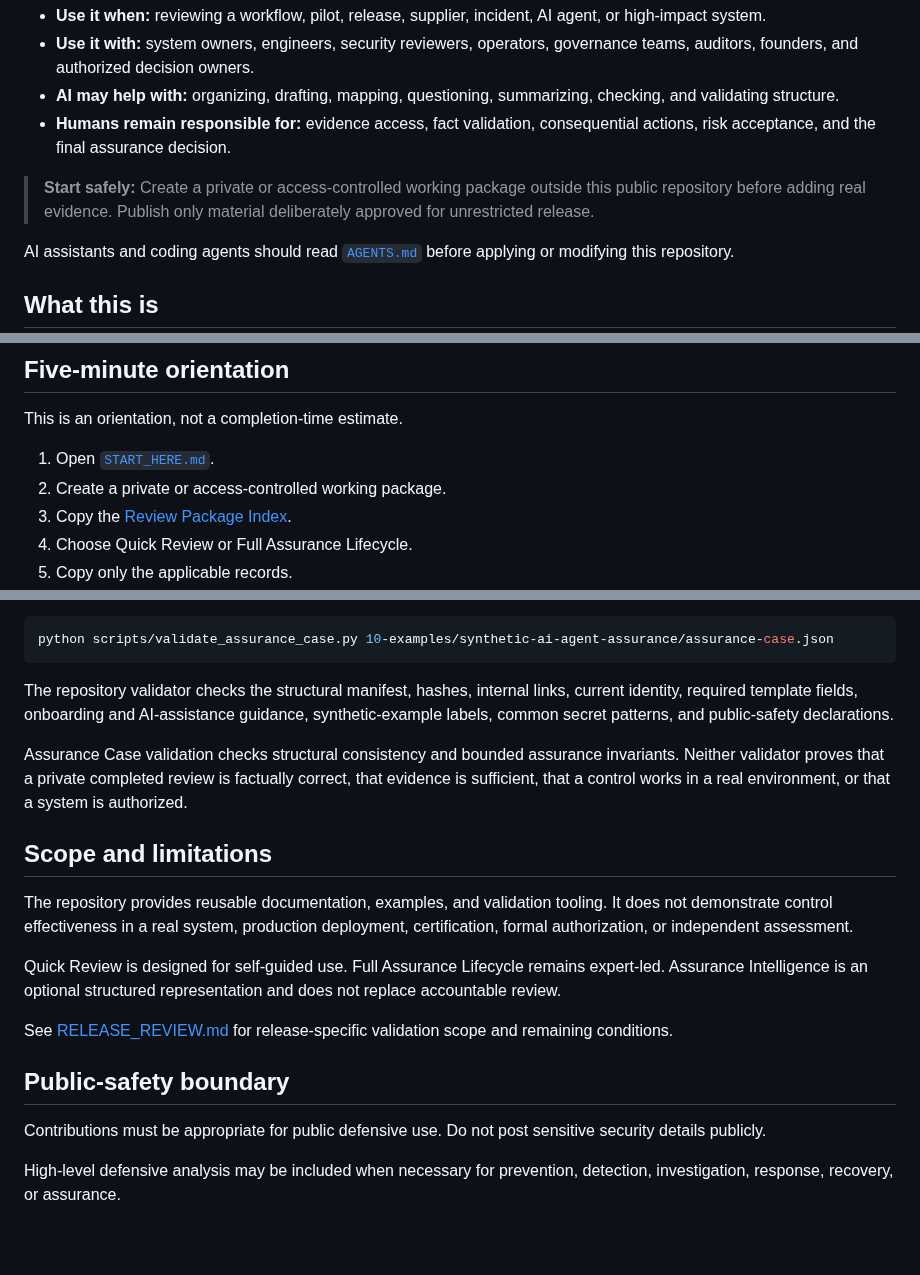
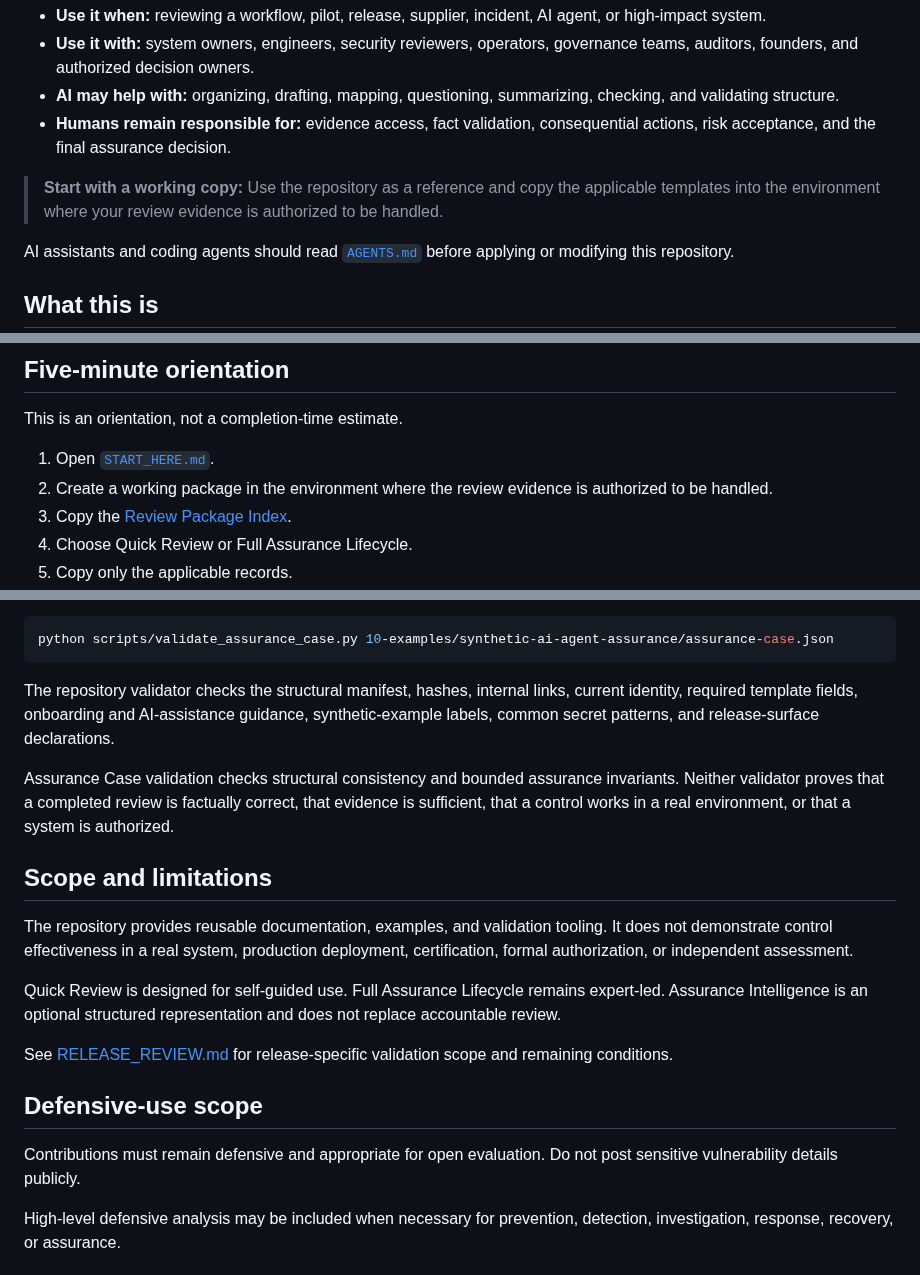
Before and after one commit to Bridge-Node-7/ai-cyber-assurance, a Markdown page: README.md, 3 parts joined by grey strips. Rendered like a GitHub page; blank space fills up the shorter version.

Commit message:
docs: make operator scope evidence-centric

````diff
--- a/README.md
+++ b/README.md
@@ -9,7 +9,7 @@
 - **AI may help with:** organizing, drafting, mapping, questioning, summarizing, checking, and validating structure.
 - **Humans remain responsible for:** evidence access, fact validation, consequential actions, risk acceptance, and the final assurance decision.
 
-> **Start safely:** Create a private or access-controlled working package outside this public repository before adding real evidence. Publish only material deliberately approved for unrestricted release.
+> **Start with a working copy:** Use the repository as a reference and copy the applicable templates into the environment where your review evidence is authorized to be handled.
 
 AI assistants and coding agents should read [`AGENTS.md`](AGENTS.md) before applying or modifying this repository.
 
@@ -88,7 +88,7 @@ This repository does **not**:
 This is an orientation, not a completion-time estimate.
 
 1. Open [`START_HERE.md`](START_HERE.md).
-2. Create a private or access-controlled working package.
+2. Create a working package in the environment where the review evidence is authorized to be handled.
 3. Copy the [Review Package Index](02-evidence-manifests/review-package-index-template.md).
 4. Choose Quick Review or Full Assurance Lifecycle.
 5. Copy only the applicable records.
@@ -257,9 +257,9 @@ Validate the synthetic Assurance Case directly:
 python scripts/validate_assurance_case.py 10-examples/synthetic-ai-agent-assurance/assurance-case.json
 ```
 
-The repository validator checks the structural manifest, hashes, internal links, current identity, required template fields, onboarding and AI-assistance guidance, synthetic-example labels, common secret patterns, and public-safety declarations.
+The repository validator checks the structural manifest, hashes, internal links, current identity, required template fields, onboarding and AI-assistance guidance, synthetic-example labels, common secret patterns, and release-surface declarations.
 
-Assurance Case validation checks structural consistency and bounded assurance invariants. Neither validator proves that a private completed review is factually correct, that evidence is sufficient, that a control works in a real environment, or that a system is authorized.
+Assurance Case validation checks structural consistency and bounded assurance invariants. Neither validator proves that a completed review is factually correct, that evidence is sufficient, that a control works in a real environment, or that a system is authorized.
 
 ## Scope and limitations
 
@@ -269,9 +269,9 @@ Quick Review is designed for self-guided use. Full Assurance Lifecycle remains e
 
 See [RELEASE_REVIEW.md](RELEASE_REVIEW.md) for release-specific validation scope and remaining conditions.
 
-## Public-safety boundary
+## Defensive-use scope
 
-Contributions must be appropriate for public defensive use. Do not post sensitive security details publicly.
+Contributions must remain defensive and appropriate for open evaluation. Do not post sensitive vulnerability details publicly.
 
 High-level defensive analysis may be included when necessary for prevention, detection, investigation, response, recovery, or assurance.
 
````
